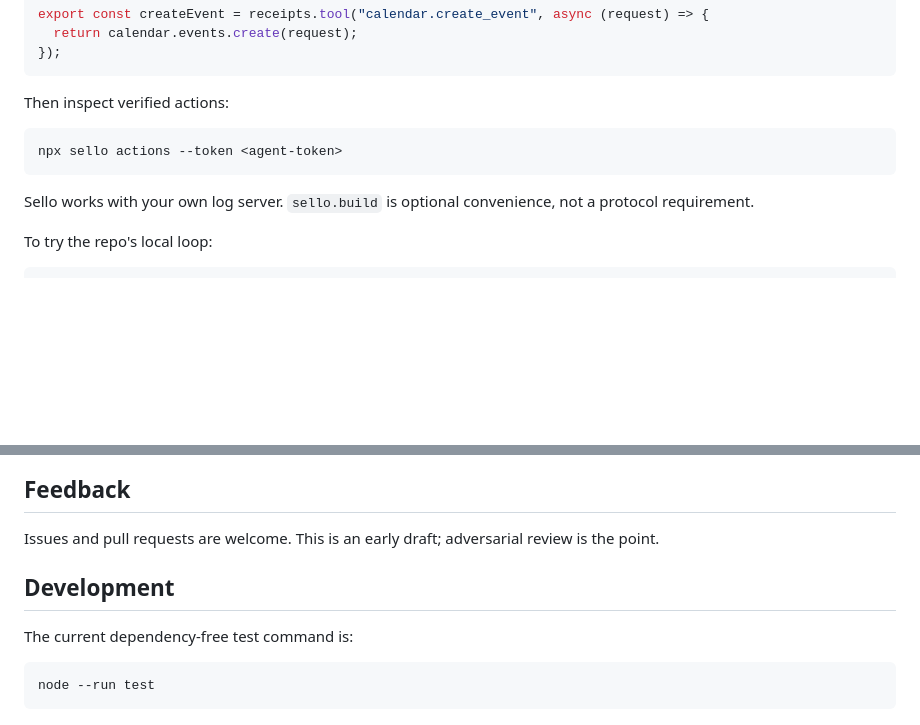
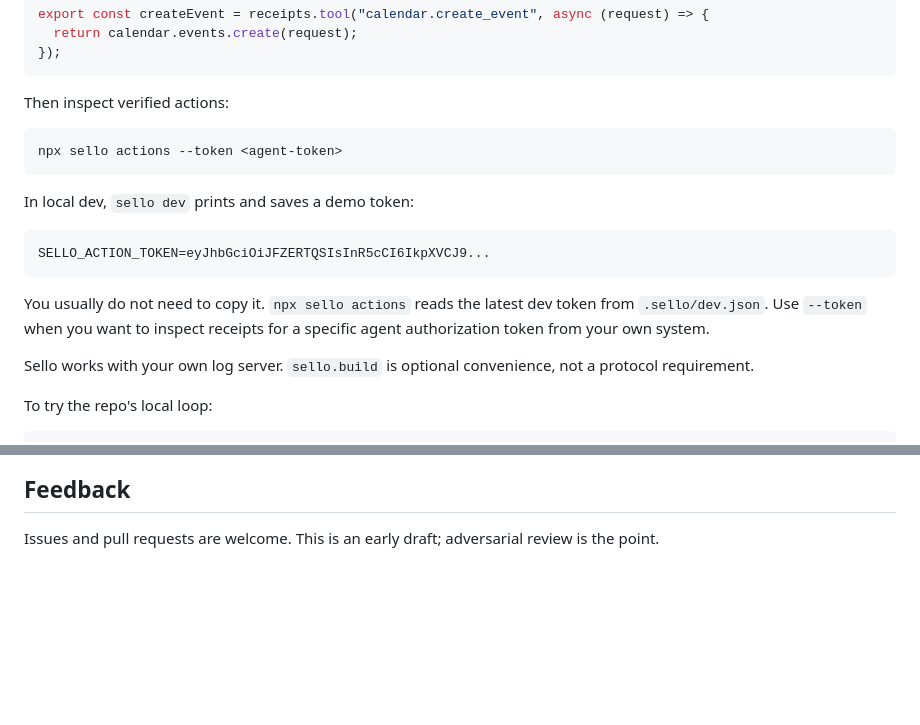
Before and after one commit to juanfiguera/sello, a Markdown page: README.md, 2 parts joined by grey strips. GitHub-like rendering; blank space fills up the shorter version.

Commit message:
docs: explain local action token

````diff
--- a/README.md
+++ b/README.md
@@ -107,6 +107,14 @@ Then inspect verified actions:
 npx sello actions --token <agent-token>
 ```
 
+In local dev, `sello dev` prints and saves a demo token:
+
+```bash
+SELLO_ACTION_TOKEN=eyJhbGciOiJFZERTQSIsInR5cCI6IkpXVCJ9...
+```
+
+You usually do not need to copy it. `npx sello actions` reads the latest dev token from `.sello/dev.json`. Use `--token` when you want to inspect receipts for a specific agent authorization token from your own system.
+
 Sello works with your own log server. `sello.build` is optional convenience, not a protocol requirement.
 
 To try the repo's local loop:
@@ -213,11 +221,3 @@ Apache 2.0. See [LICENSE](LICENSE).
 ## Feedback
 
 Issues and pull requests are welcome. This is an early draft; adversarial review is the point.
-
-## Development
-
-The current dependency-free test command is:
-
-```bash
-node --run test
-```
````
Also changed, not shown: docs/sdk-quickstart.md (+8 -0 lines).
